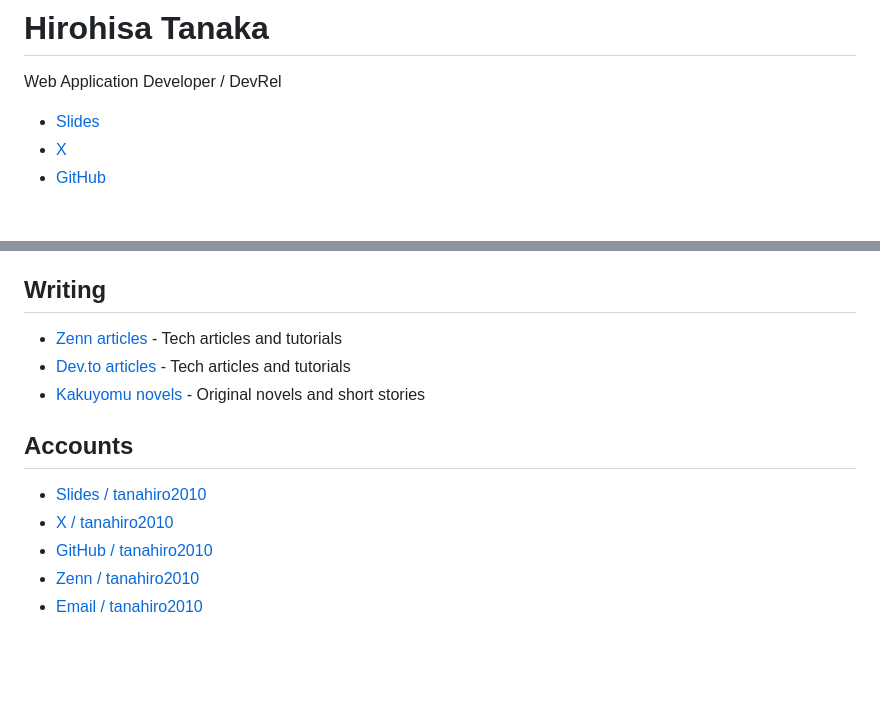
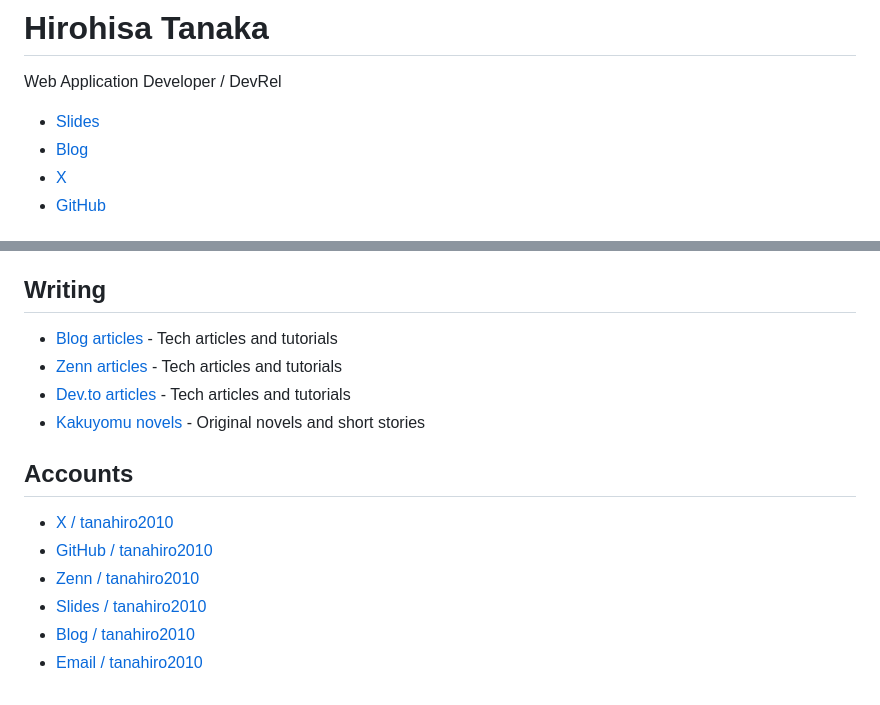
Before and after one commit to tanahiro2010/portfolio, a Markdown page: src/data/home.md, 2 parts joined by grey strips. GitHub-like rendering; blank space fills up the shorter version.

Commit message:
docs: ブログリンクを追加し、アカウントセクションを更新

```diff
--- a/src/data/home.md
+++ b/src/data/home.md
@@ -3,6 +3,7 @@
 Web Application Developer / DevRel
 
 - [Slides](https://slides.tanahiro2010.com/)
+- [Blog](https://blog.tanahiro2010.com/)
 - [X](https://x.com/tanahiro2010)
 - [GitHub](https://github.com/tanahiro2010)
 
@@ -203,14 +204,16 @@ Scope of work included:
 
 ## Writing
 
+- [Blog articles](https://blog.tanahiro2010.com/) <span class="meta">- Tech articles and tutorials</span>
 - [Zenn articles](https://zenn.dev/tanahiro2010) <span class="meta">- Tech articles and tutorials</span>
 - [Dev.to articles](https://dev.to/tanahiro2010) <span class="meta">- Tech articles and tutorials</span>
 - [Kakuyomu novels](https://kakuyomu.jp/users/tanahiro2010) <span class="meta">- Original novels and short stories</span>
 
 ## Accounts
 
-- [Slides / tanahiro2010](https://slides.tanahiro2010.com/)
 - [X / tanahiro2010](https://x.com/tanahiro2010)
 - [GitHub / tanahiro2010](https://github.com/tanahiro2010)
 - [Zenn / tanahiro2010](https://zenn.dev/tanahiro2010)
+- [Slides / tanahiro2010](https://slides.tanahiro2010.com/)
+- [Blog / tanahiro2010](https://blog.tanahiro2010.com/)
 - [Email / tanahiro2010](mailto:tanahiro2010@under18.dev)
```
